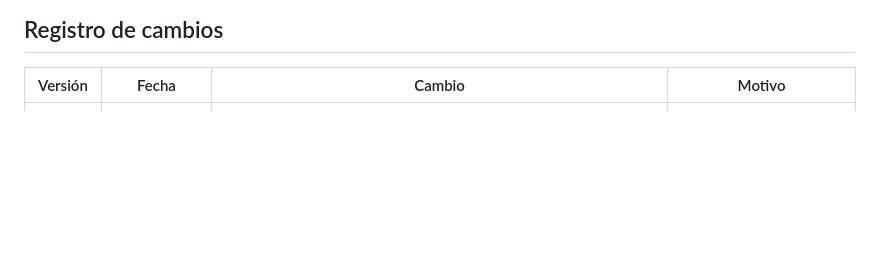
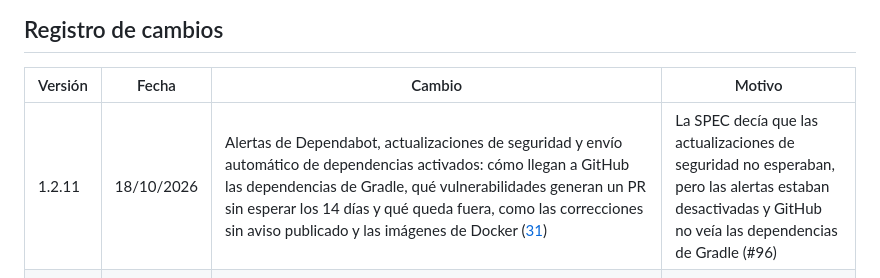
Before and after one commit to NelsonLoto/pasitos, a Markdown page: docs/spec-tecnica/README.md, the part around one of its changes. Rendered like a GitHub page; blank space fills up the shorter version.

```diff
--- a/docs/spec-tecnica/README.md
+++ b/docs/spec-tecnica/README.md
@@ -60,6 +60,7 @@ cambio técnico que altere comportamiento visible requiere primero el cambio en
 
 | Versión | Fecha | Cambio | Motivo |
 |---|---|---|---|
+| 1.2.11 | 18/10/2026 | Alertas de Dependabot, actualizaciones de seguridad y envío automático de dependencias activados: cómo llegan a GitHub las dependencias de Gradle, qué vulnerabilidades generan un PR sin esperar los 14 días y qué queda fuera, como las correcciones sin aviso publicado y las imágenes de Docker ([31](31-calidad-y-ci.md#alertas-y-actualizaciones-de-seguridad)) | La SPEC decía que las actualizaciones de seguridad no esperaban, pero las alertas estaban desactivadas y GitHub no veía las dependencias de Gradle (#96) |
 | 1.2.10 | 17/10/2026 | Dependabot actualiza cada dependencia una sola vez por grupo, así que el Kotlin del backend se sube a mano en el PR de Kotlin antes de mergearlo ([31](31-calidad-y-ci.md#dependabot)); P-16: tener la versión de Kotlin en un solo archivo ([92](92-pendientes.md)) | El PR de Kotlin que abrió Dependabot después de 1.2.8 no actualizó el backend (#90) |
 | 1.2.9 | 17/10/2026 | Imagen del backend: imágenes base (JDK 21 Ubuntu para compilar, JRE 21 Alpine para ejecutar) fijadas por digest, usuario `pasitos` sin permiso para modificar la aplicación, `.dockerignore` que solo deja entrar `backend/` y `shared/` y excluye los mismos secretos que `.gitignore`, límite de memoria para el contenedor del backend en el piloto; entorno local con Mailpit, el backend en el perfil `full` reconstruido en cada `up`, puertos solo en `127.0.0.1` y la base en el 5433 por defecto ([30](30-infraestructura.md)); job `docker` en la integración continua, que busca `.env` y claves también dentro de los jars, y Dependabot para las imágenes base ([31](31-calidad-y-ci.md)); `.dockerignore` en la estructura ([02](02-estructura-del-repo.md)) | Decisiones tomadas al implementar la imagen Docker y el entorno local, revisadas una por una con el equipo (#37) |
 | 1.2.8 | 17/10/2026 | Dependabot: Hilt viaja en el PR de Kotlin y KSP, el plugin de Kotlin se declara con su id completo en el backend y en `shared`, y las versiones mayores de Exposed se ignoran hasta evaluarlas ([31](31-calidad-y-ci.md#dependabot)); P-15: evaluar Exposed 1.x ([92](92-pendientes.md)) | La primera corrida de Dependabot partió Kotlin en dos PRs que no compilaban (#90) |
```
Also changed, not shown: other parts of docs/spec-tecnica/README.md (+2 -2 lines), docs/spec-tecnica/31-calidad-y-ci.md (+20 -1 lines).
